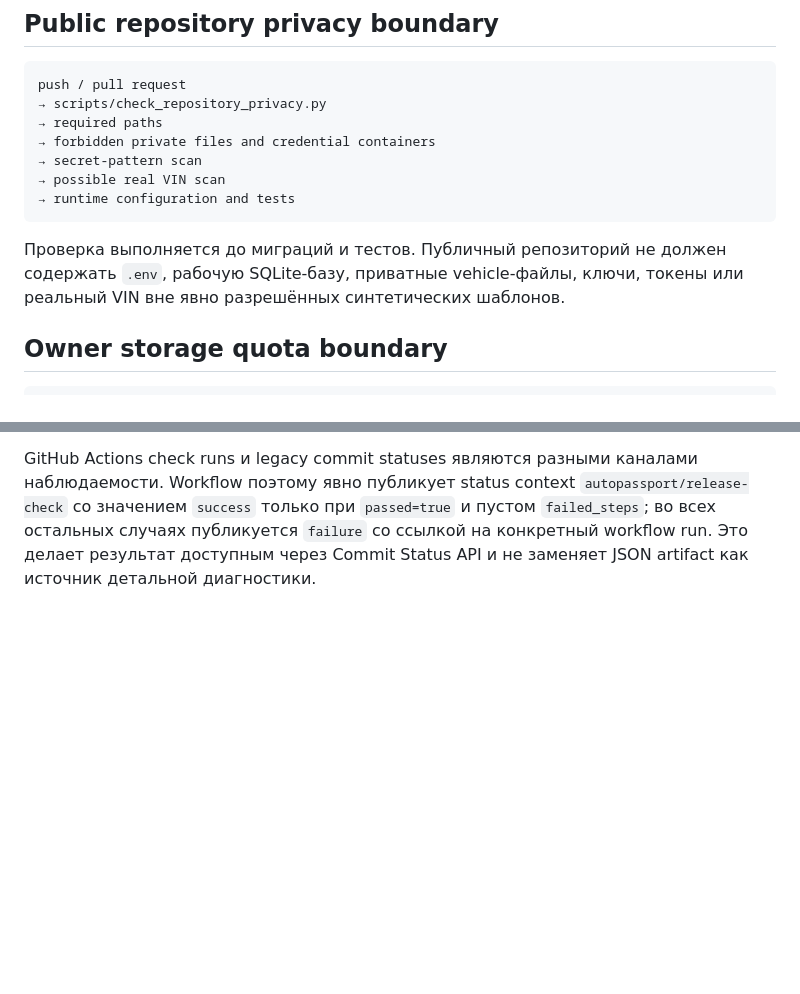
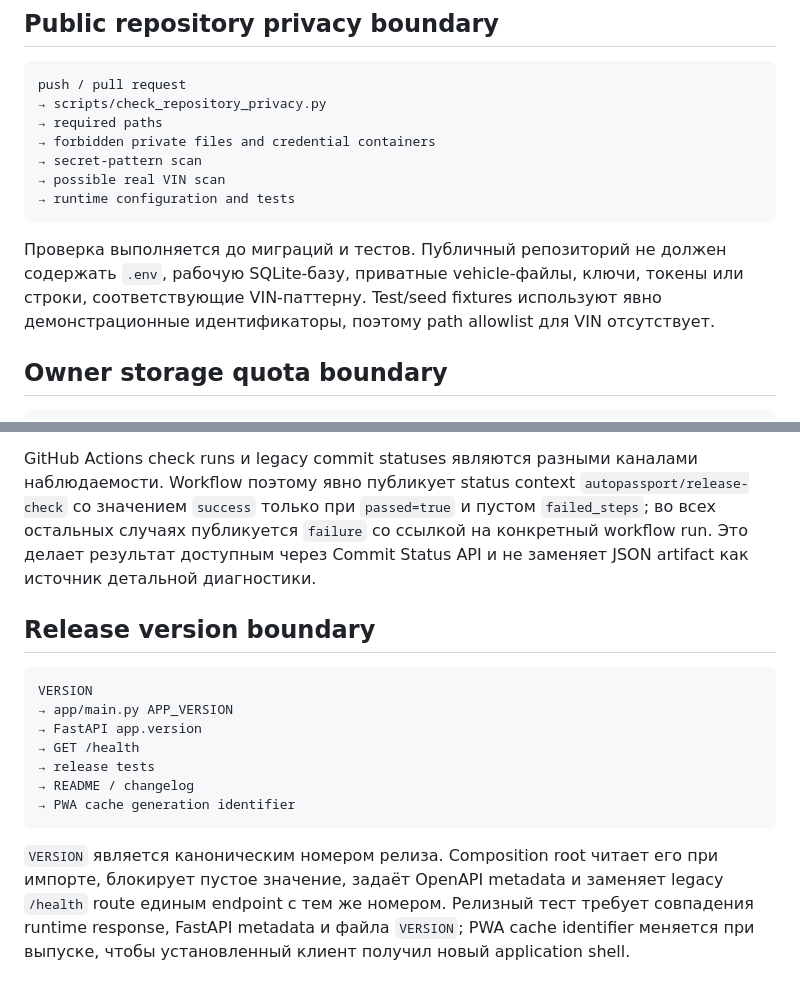
Before and after one commit to Vutovk31/AutoPasport, a Markdown page: docs/ARCHITECTURE.md, 2 parts joined by grey strips. Drawn GitHub-style; blank space fills up the shorter version.

Commit message:
docs: record v0.25.0 release version boundary

````diff
--- a/docs/ARCHITECTURE.md
+++ b/docs/ARCHITECTURE.md
@@ -37,7 +37,7 @@ push / pull request
 → runtime configuration and tests
 ```
 
-Проверка выполняется до миграций и тестов. Публичный репозиторий не должен содержать `.env`, рабочую SQLite-базу, приватные vehicle-файлы, ключи, токены или реальный VIN вне явно разрешённых синтетических шаблонов.
+Проверка выполняется до миграций и тестов. Публичный репозиторий не должен содержать `.env`, рабочую SQLite-базу, приватные vehicle-файлы, ключи, токены или строки, соответствующие VIN-паттерну. Test/seed fixtures используют явно демонстрационные идентификаторы, поэтому path allowlist для VIN отсутствует.
 
 ## Owner storage quota boundary
 
@@ -165,3 +165,17 @@ Release candidate принимается только при успешном з
 Каждый шаг release runner имеет явный timeout. Отсутствующая executable, системная ошибка запуска или превышение timeout преобразуются в ordinary failed result с кодом 127 или 124, а не прерывают orchestrator исключением. Полноценный runner атомарно заменяет bootstrap-report после начала проверки.
 
 GitHub Actions check runs и legacy commit statuses являются разными каналами наблюдаемости. Workflow поэтому явно публикует status context `autopassport/release-check` со значением `success` только при `passed=true` и пустом `failed_steps`; во всех остальных случаях публикуется `failure` со ссылкой на конкретный workflow run. Это делает результат доступным через Commit Status API и не заменяет JSON artifact как источник детальной диагностики.
+
+## Release version boundary
+
+```text
+VERSION
+→ app/main.py APP_VERSION
+→ FastAPI app.version
+→ GET /health
+→ release tests
+→ README / changelog
+→ PWA cache generation identifier
+```
+
+`VERSION` является каноническим номером релиза. Composition root читает его при импорте, блокирует пустое значение, задаёт OpenAPI metadata и заменяет legacy `/health` route единым endpoint с тем же номером. Релизный тест требует совпадения runtime response, FastAPI metadata и файла `VERSION`; PWA cache identifier меняется при выпуске, чтобы установленный клиент получил новый application shell.
````
